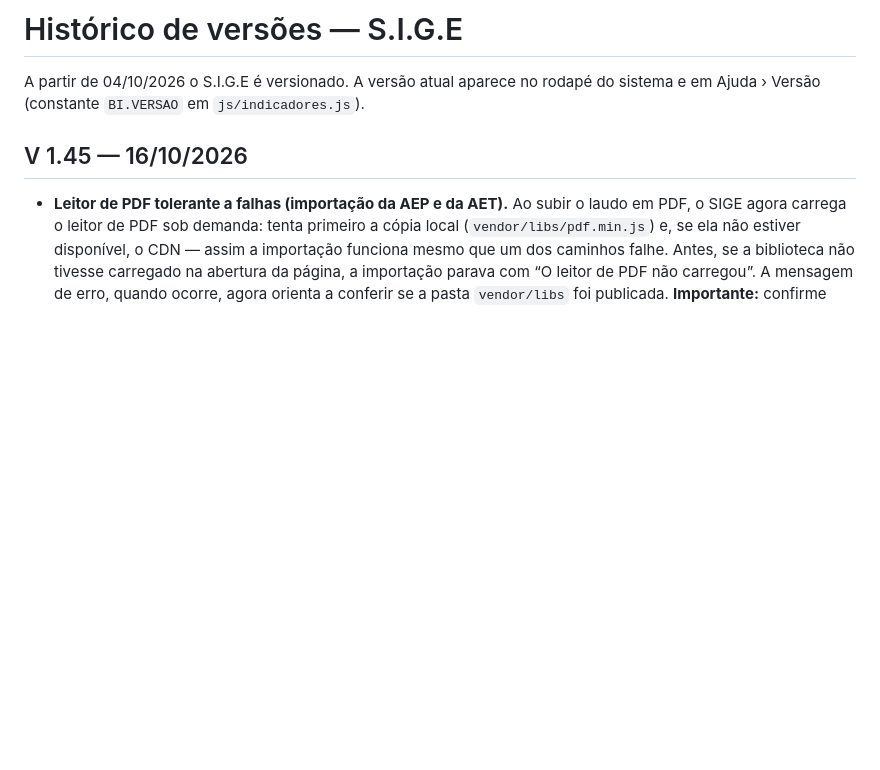
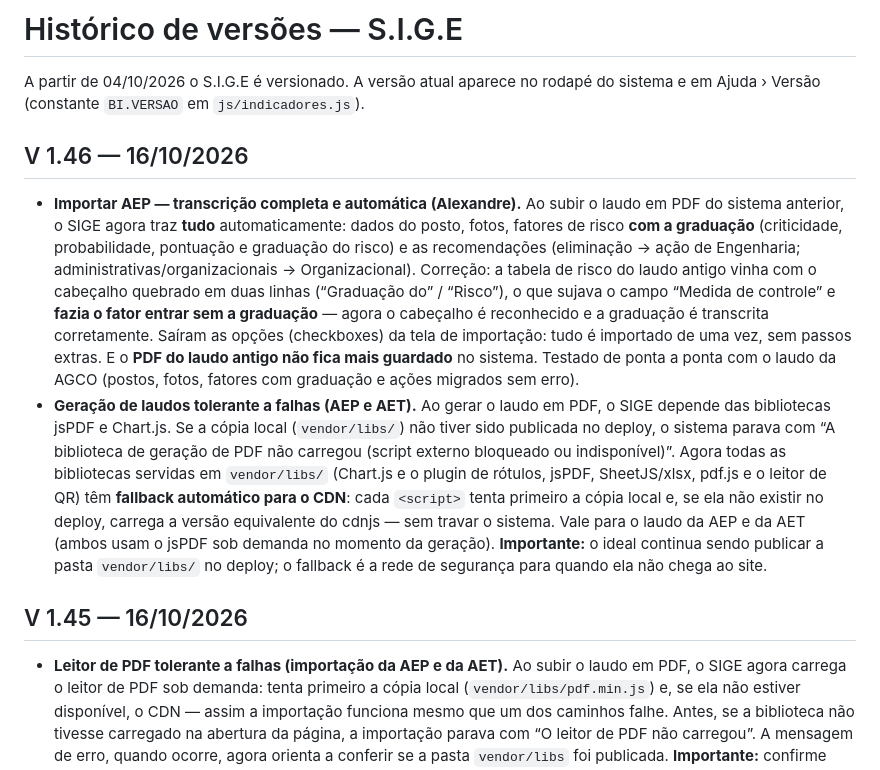
Before and after one commit to ComercialElevaLife/ElevaLife-Ergonomia, a Markdown page: docs/CHANGELOG.md, the part around the change. Rendered like a GitHub page; blank space fills up the shorter version.

```diff
--- a/docs/CHANGELOG.md
+++ b/docs/CHANGELOG.md
@@ -1,6 +1,11 @@
 # Histórico de versões — S.I.G.E
 
 A partir de 04/10/2026 o S.I.G.E é versionado. A versão atual aparece no rodapé do sistema e em Ajuda › Versão (constante `BI.VERSAO` em `js/indicadores.js`).
+
+## V 1.46 — 16/10/2026
+
+- **Importar AEP — transcrição completa e automática (Alexandre).** Ao subir o laudo em PDF do sistema anterior, o SIGE agora traz **tudo** automaticamente: dados do posto, fotos, fatores de risco **com a graduação** (criticidade, probabilidade, pontuação e graduação do risco) e as recomendações (eliminação → ação de Engenharia; administrativas/organizacionais → Organizacional). Correção: a tabela de risco do laudo antigo vinha com o cabeçalho quebrado em duas linhas (“Graduação do” / “Risco”), o que sujava o campo “Medida de controle” e **fazia o fator entrar sem a graduação** — agora o cabeçalho é reconhecido e a graduação é transcrita corretamente. Saíram as opções (checkboxes) da tela de importação: tudo é importado de uma vez, sem passos extras. E o **PDF do laudo antigo não fica mais guardado** no sistema. Testado de ponta a ponta com o laudo da AGCO (postos, fotos, fatores com graduação e ações migrados sem erro).
+- **Geração de laudos tolerante a falhas (AEP e AET).** Ao gerar o laudo em PDF, o SIGE depende das bibliotecas jsPDF e Chart.js. Se a cópia local (`vendor/libs/`) não tiver sido publicada no deploy, o sistema parava com “A biblioteca de geração de PDF não carregou (script externo bloqueado ou indisponível)”. Agora todas as bibliotecas servidas em `vendor/libs/` (Chart.js e o plugin de rótulos, jsPDF, SheetJS/xlsx, pdf.js e o leitor de QR) têm **fallback automático para o CDN**: cada `<script>` tenta primeiro a cópia local e, se ela não existir no deploy, carrega a versão equivalente do cdnjs — sem travar o sistema. Vale para o laudo da AEP e da AET (ambos usam o jsPDF sob demanda no momento da geração). **Importante:** o ideal continua sendo publicar a pasta `vendor/libs/` no deploy; o fallback é a rede de segurança para quando ela não chega ao site.
 
 ## V 1.45 — 16/10/2026
 
```
